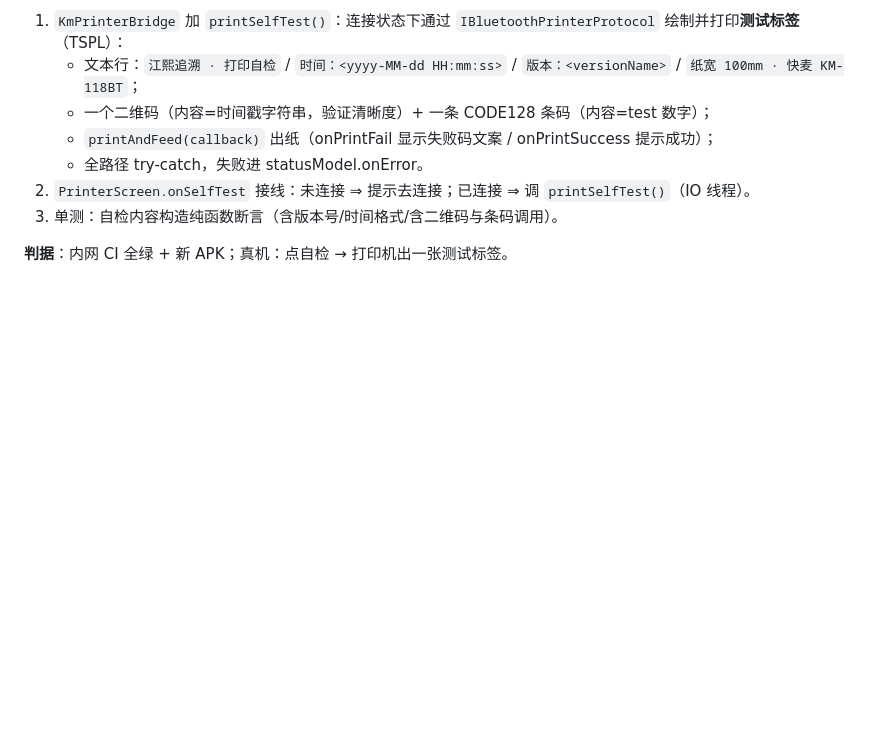
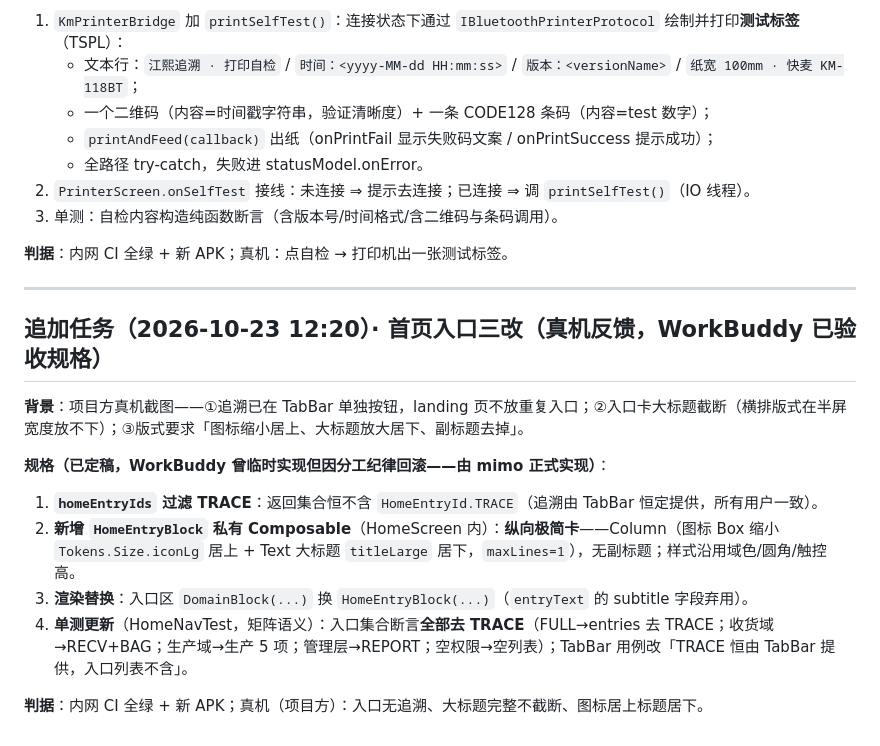
Before and after one commit to chadhao/jx-lab-trace-app, a Markdown page: MIMO-TASK-S02-NAV.md, the part around the change. Drawn GitHub-style; blank space fills up the shorter version.

```diff
--- a/MIMO-TASK-S02-NAV.md
+++ b/MIMO-TASK-S02-NAV.md
@@ -178,3 +178,18 @@
 3. 单测：自检内容构造纯函数断言（含版本号/时间格式/含二维码与条码调用）。
 
 **判据**：内网 CI 全绿 + 新 APK；真机：点自检 → 打印机出一张测试标签。
+
+---
+
+## 追加任务（2026-10-23 12:20）· 首页入口三改（真机反馈，WorkBuddy 已验收规格）
+
+**背景**：项目方真机截图——①追溯已在 TabBar 单独按钮，landing 页不放重复入口；②入口卡大标题截断（横排版式在半屏宽度放不下）；③版式要求「图标缩小居上、大标题放大居下、副标题去掉」。
+
+**规格（已定稿，WorkBuddy 曾临时实现但因分工纪律回滚——由 mimo 正式实现）**：
+
+1. **`homeEntryIds` 过滤 TRACE**：返回集合恒不含 `HomeEntryId.TRACE`（追溯由 TabBar 恒定提供，所有用户一致）。
+2. **新增 `HomeEntryBlock` 私有 Composable**（HomeScreen 内）：**纵向极简卡**——Column（图标 Box 缩小 `Tokens.Size.iconLg` 居上 + Text 大标题 `titleLarge` 居下，`maxLines=1`），无副标题；样式沿用域色/圆角/触控高。
+3. **渲染替换**：入口区 `DomainBlock(...)` 换 `HomeEntryBlock(...)`（`entryText` 的 subtitle 字段弃用）。
+4. **单测更新**（HomeNavTest，矩阵语义）：入口集合断言**全部去 TRACE**（FULL→entries 去 TRACE；收货域→RECV+BAG；生产域→生产 5 项；管理层→REPORT；空权限→空列表）；TabBar 用例改「TRACE 恒由 TabBar 提供，入口列表不含」。
+
+**判据**：内网 CI 全绿 + 新 APK；真机（项目方）：入口无追溯、大标题完整不截断、图标居上标题居下。
```
